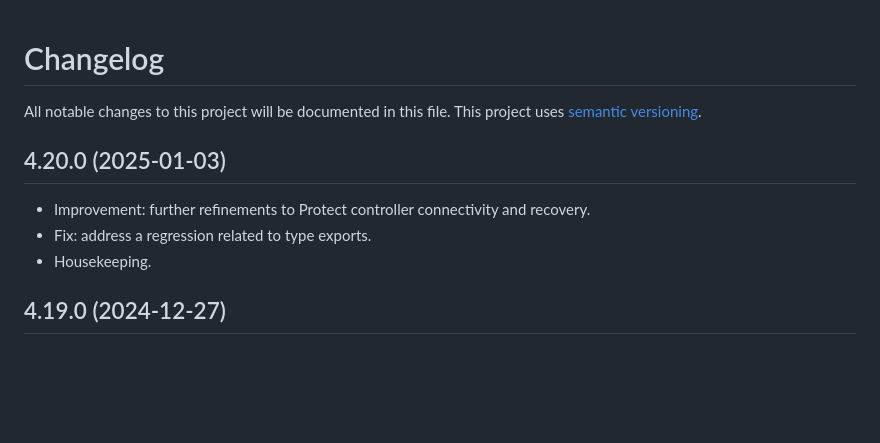
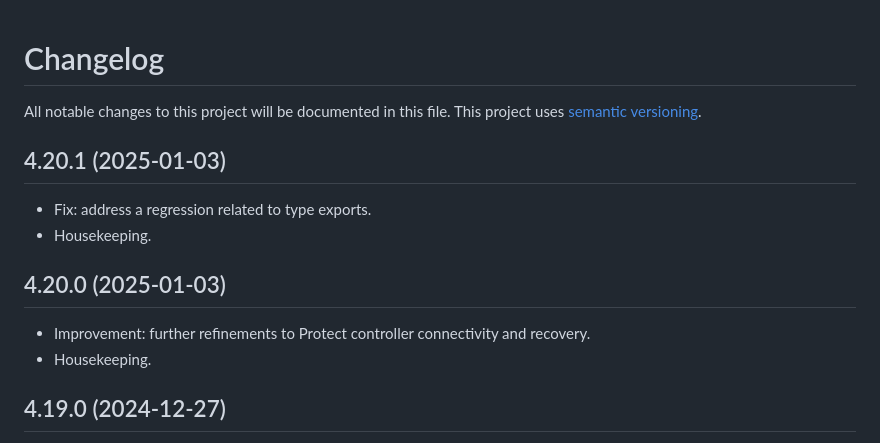
Before and after one commit to hjdhjd/unifi-protect, a Markdown page: docs/Changelog.md, the part around the change. GitHub-like rendering; blank space fills up the shorter version.

```diff
--- a/docs/Changelog.md
+++ b/docs/Changelog.md
@@ -2,9 +2,12 @@
 
 All notable changes to this project will be documented in this file. This project uses [semantic versioning](https://semver.org/).
 
+## 4.20.1 (2025-01-03)
+  * Fix: address a regression related to type exports.
+  * Housekeeping.
+
 ## 4.20.0 (2025-01-03)
   * Improvement: further refinements to Protect controller connectivity and recovery.
-  * Fix: address a regression related to type exports.
   * Housekeeping.
 
 ## 4.19.0 (2024-12-27)
```
